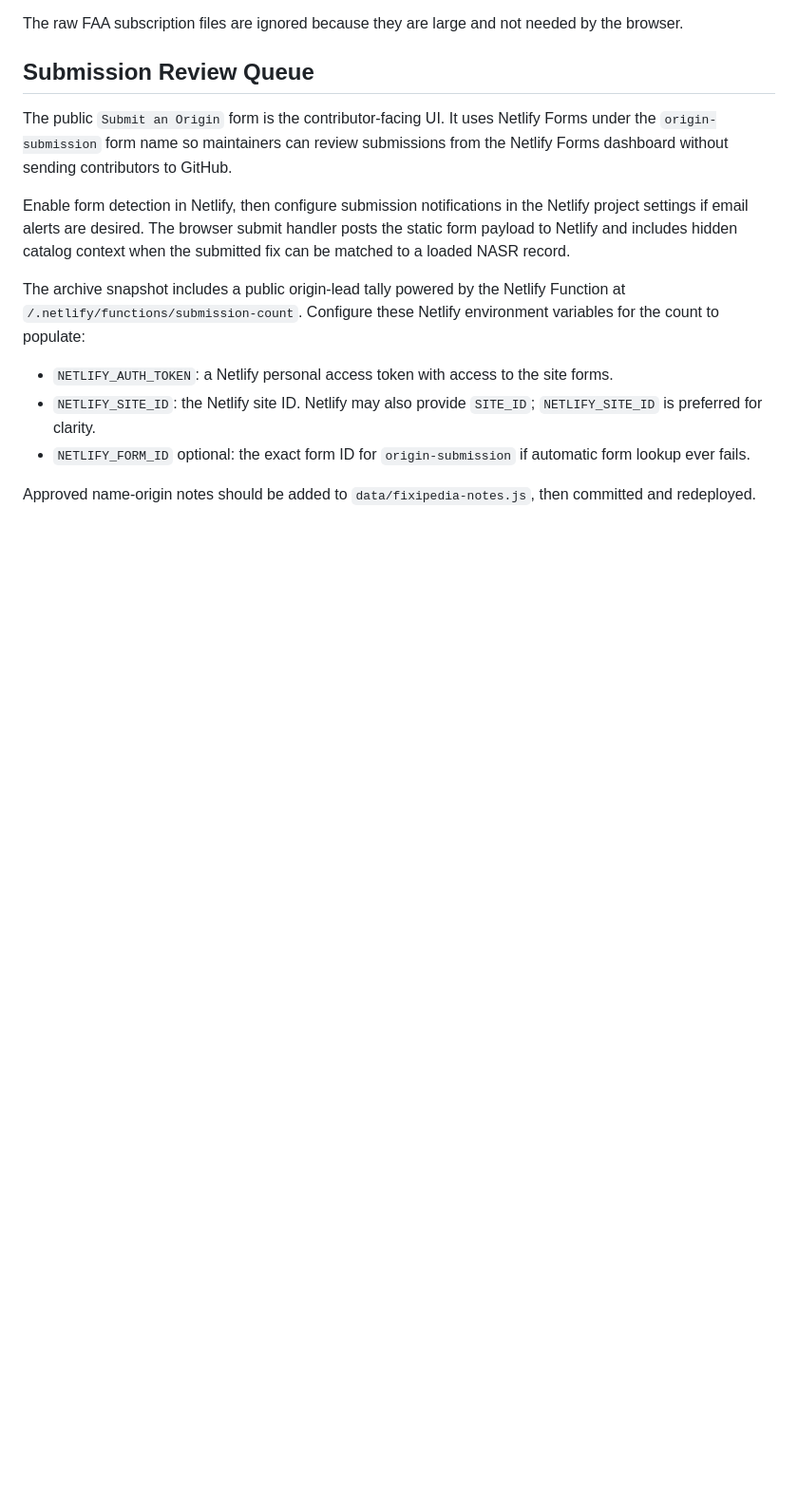
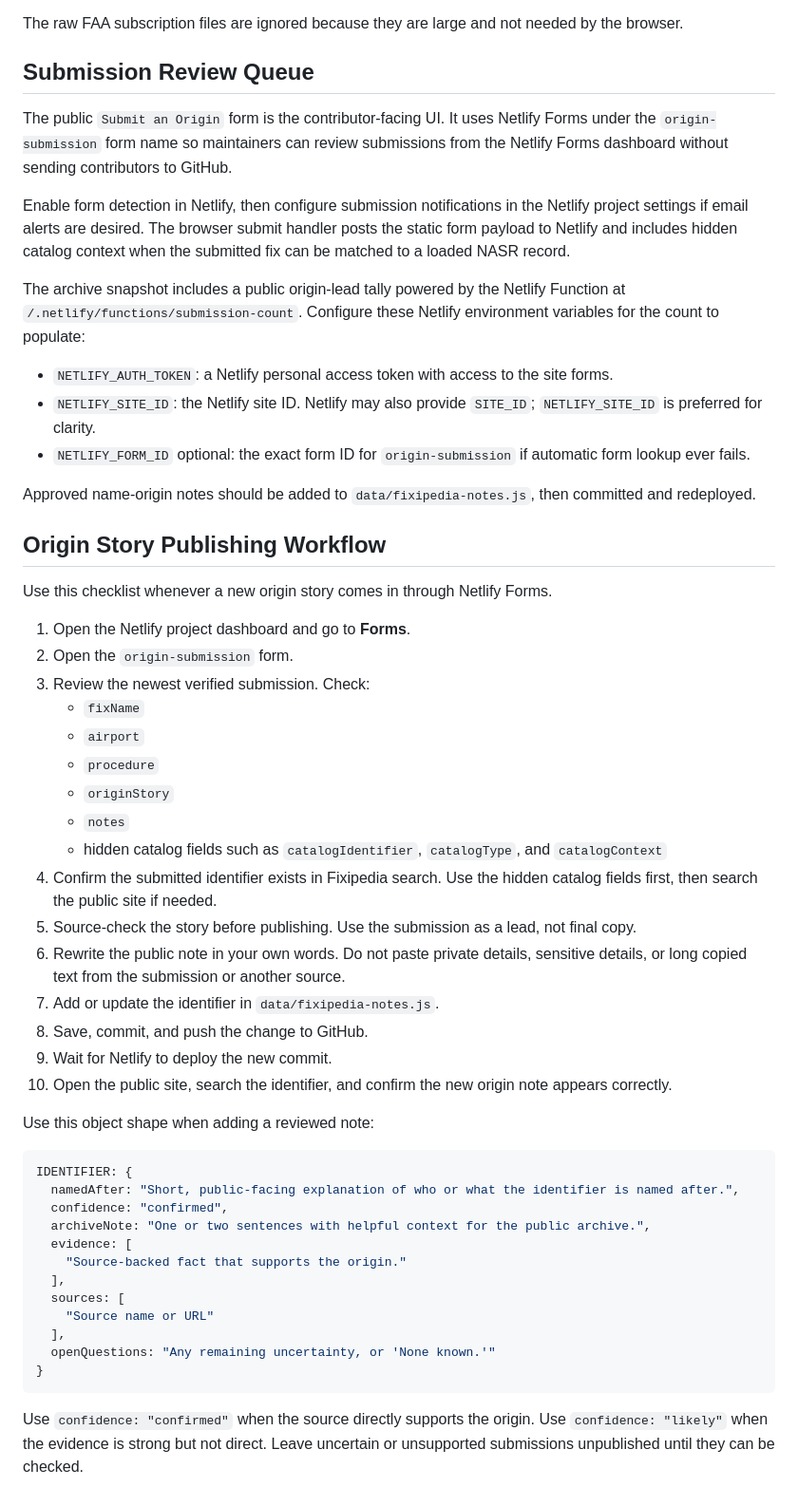
Before and after one commit to npjfjn5y5w-netizen/Fixipedia, a Markdown page: README.md, the part around the change. Shown at 95% size. Drawn GitHub-style; blank space fills up the shorter version.

Commit message:
Document origin story publishing workflow

````diff
--- a/README.md
+++ b/README.md
@@ -67,3 +67,43 @@ The archive snapshot includes a public origin-lead tally powered by the Netlify
 - `NETLIFY_FORM_ID` optional: the exact form ID for `origin-submission` if automatic form lookup ever fails.
 
 Approved name-origin notes should be added to `data/fixipedia-notes.js`, then committed and redeployed.
+
+## Origin Story Publishing Workflow
+
+Use this checklist whenever a new origin story comes in through Netlify Forms.
+
+1. Open the Netlify project dashboard and go to **Forms**.
+2. Open the `origin-submission` form.
+3. Review the newest verified submission. Check:
+   - `fixName`
+   - `airport`
+   - `procedure`
+   - `originStory`
+   - `notes`
+   - hidden catalog fields such as `catalogIdentifier`, `catalogType`, and `catalogContext`
+4. Confirm the submitted identifier exists in Fixipedia search. Use the hidden catalog fields first, then search the public site if needed.
+5. Source-check the story before publishing. Use the submission as a lead, not final copy.
+6. Rewrite the public note in your own words. Do not paste private details, sensitive details, or long copied text from the submission or another source.
+7. Add or update the identifier in `data/fixipedia-notes.js`.
+8. Save, commit, and push the change to GitHub.
+9. Wait for Netlify to deploy the new commit.
+10. Open the public site, search the identifier, and confirm the new origin note appears correctly.
+
+Use this object shape when adding a reviewed note:
+
+```js
+IDENTIFIER: {
+  namedAfter: "Short, public-facing explanation of who or what the identifier is named after.",
+  confidence: "confirmed",
+  archiveNote: "One or two sentences with helpful context for the public archive.",
+  evidence: [
+    "Source-backed fact that supports the origin."
+  ],
+  sources: [
+    "Source name or URL"
+  ],
+  openQuestions: "Any remaining uncertainty, or 'None known.'"
+}
+```
+
+Use `confidence: "confirmed"` when the source directly supports the origin. Use `confidence: "likely"` when the evidence is strong but not direct. Leave uncertain or unsupported submissions unpublished until they can be checked.
````
